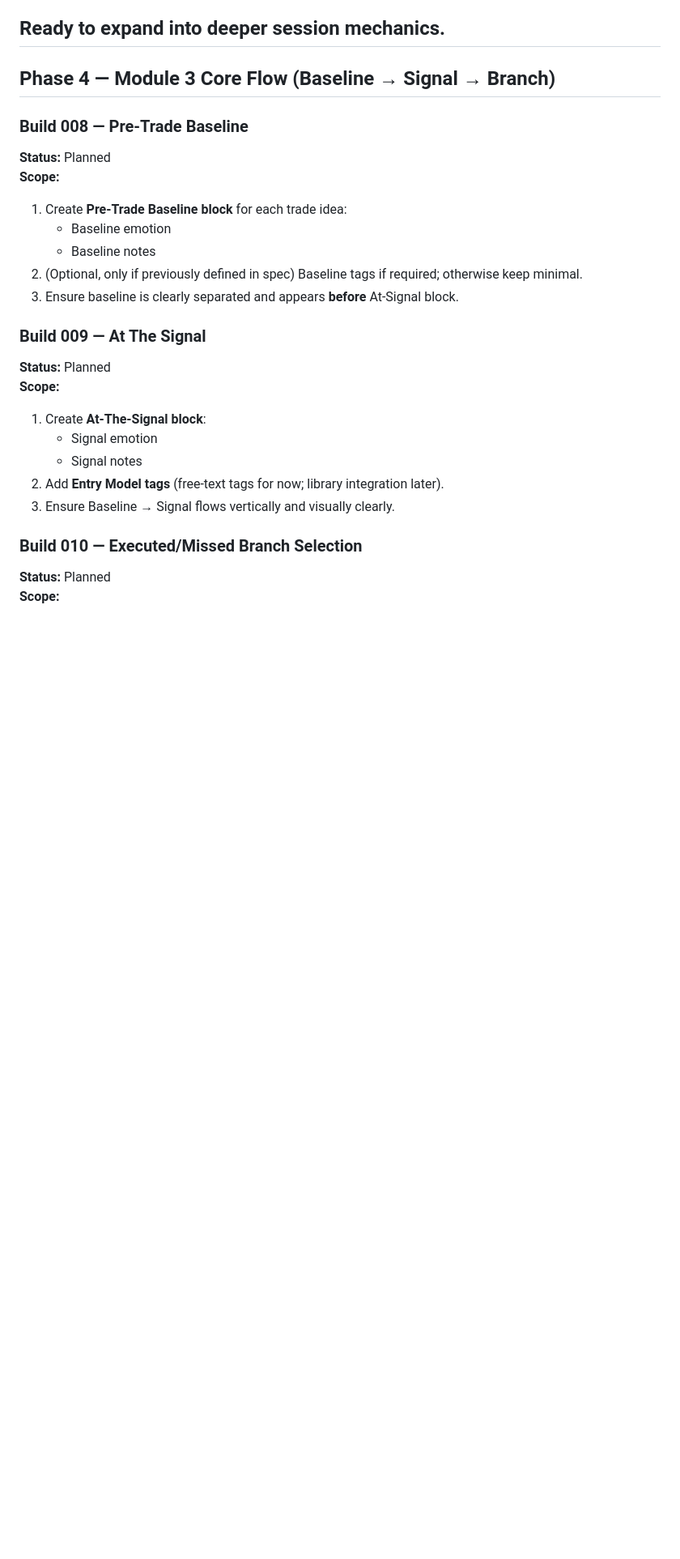
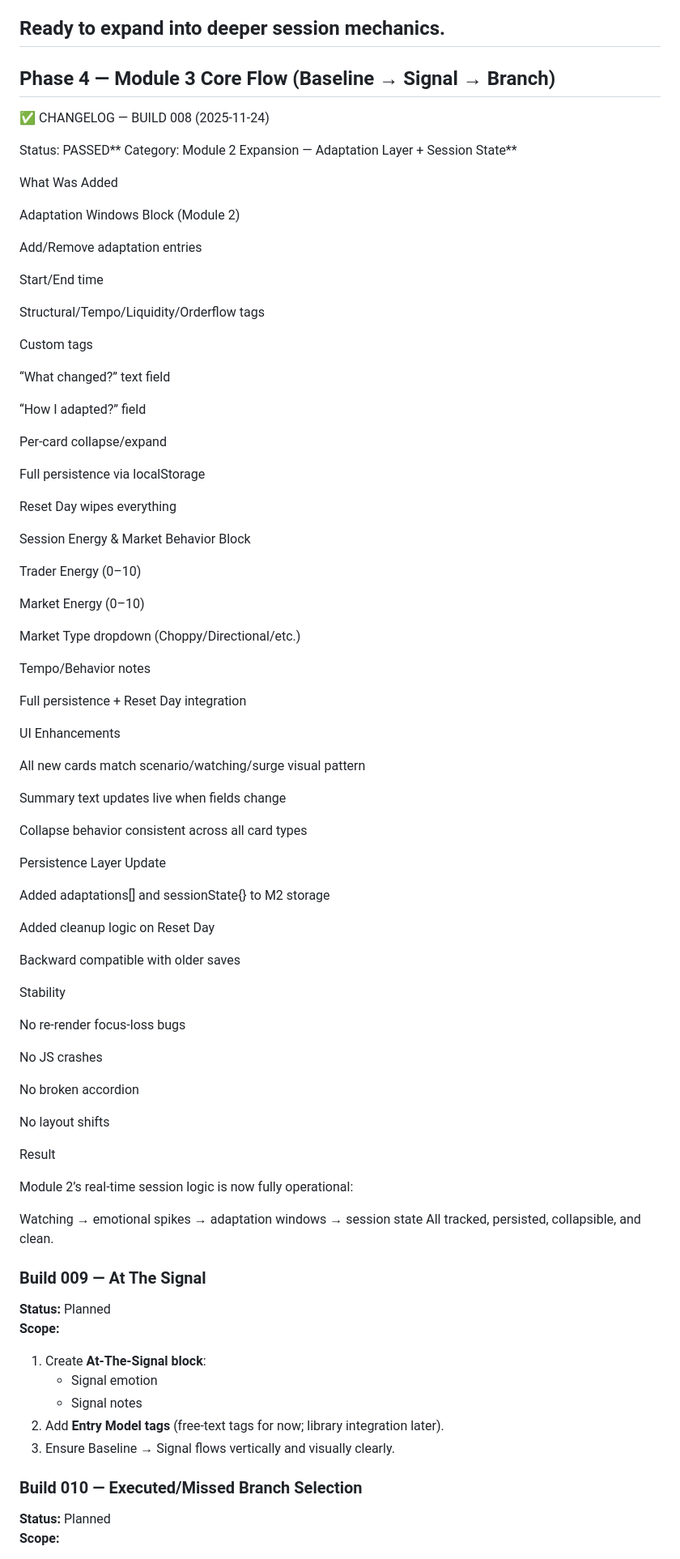
Before and after one commit to YAHABOT/trading-sop-v1, a Markdown page: V1_BUILD_PLAN.md, the part around the change. Shown at 81% size. Drawn GitHub-style; blank space fills up the shorter version.

```diff
--- a/V1_BUILD_PLAN.md
+++ b/V1_BUILD_PLAN.md
@@ -261,14 +261,77 @@ Ready to expand into deeper session mechanics.
 
 ## Phase 4 — Module 3 Core Flow (Baseline → Signal → Branch)
 
-### Build 008 — Pre-Trade Baseline
-**Status:** Planned
-**Scope:**
-1. Create **Pre-Trade Baseline block** for each trade idea:
-   - Baseline emotion
-   - Baseline notes
-2. (Optional, only if previously defined in spec) Baseline tags if required; otherwise keep minimal.
-3. Ensure baseline is clearly separated and appears **before** At-Signal block.
+✅ CHANGELOG — BUILD 008 (2025-11-24)
+
+Status: PASSED**
+Category: Module 2 Expansion — Adaptation Layer + Session State**
+
+What Was Added
+
+Adaptation Windows Block (Module 2)
+
+Add/Remove adaptation entries
+
+Start/End time
+
+Structural/Tempo/Liquidity/Orderflow tags
+
+Custom tags
+
+“What changed?” text field
+
+“How I adapted?” field
+
+Per-card collapse/expand
+
+Full persistence via localStorage
+
+Reset Day wipes everything
+
+Session Energy & Market Behavior Block
+
+Trader Energy (0–10)
+
+Market Energy (0–10)
+
+Market Type dropdown (Choppy/Directional/etc.)
+
+Tempo/Behavior notes
+
+Full persistence + Reset Day integration
+
+UI Enhancements
+
+All new cards match scenario/watching/surge visual pattern
+
+Summary text updates live when fields change
+
+Collapse behavior consistent across all card types
+
+Persistence Layer Update
+
+Added adaptations[] and sessionState{} to M2 storage
+
+Added cleanup logic on Reset Day
+
+Backward compatible with older saves
+
+Stability
+
+No re-render focus-loss bugs
+
+No JS crashes
+
+No broken accordion
+
+No layout shifts
+
+Result
+
+Module 2’s real-time session logic is now fully operational:
+
+Watching → emotional spikes → adaptation windows → session state
+All tracked, persisted, collapsible, and clean.
 
 ### Build 009 — At The Signal
 **Status:** Planned
```
